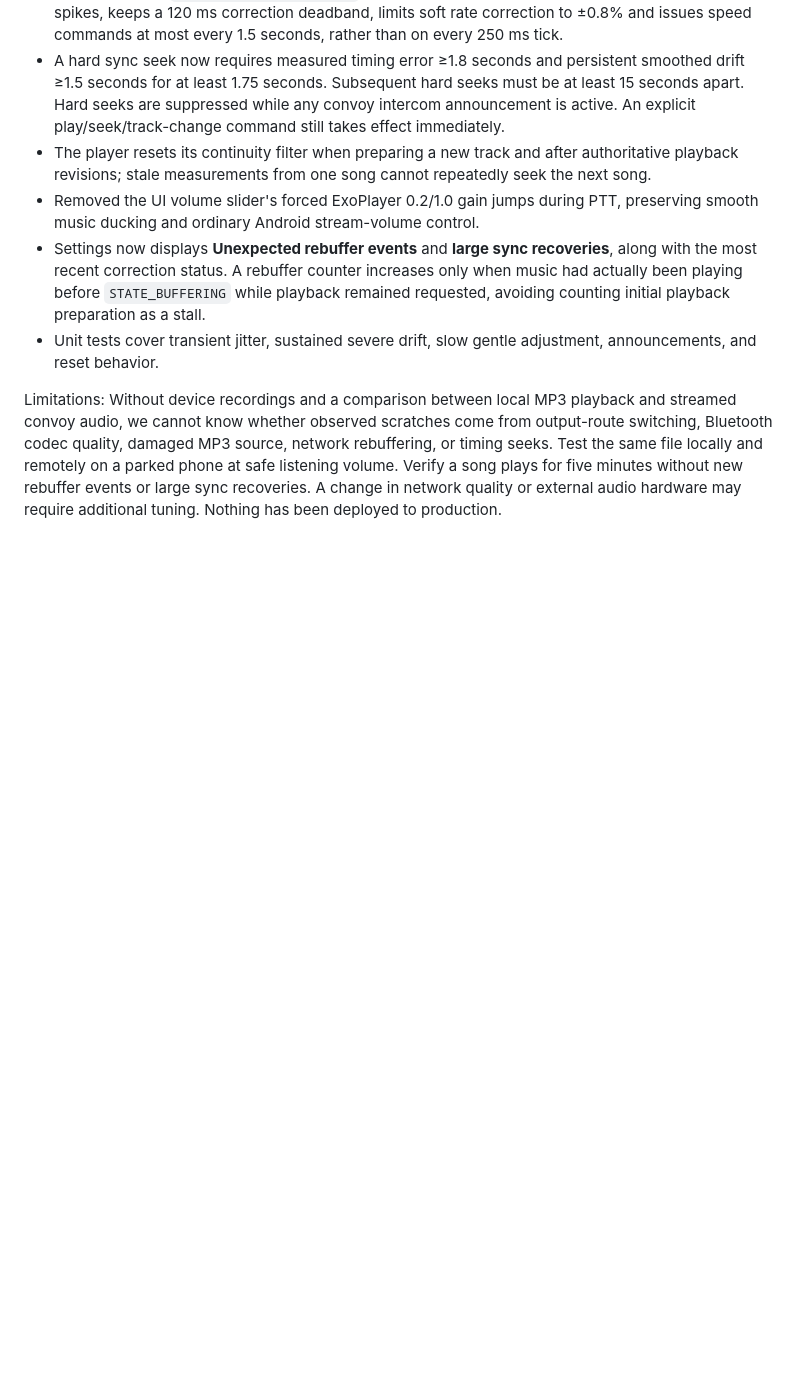
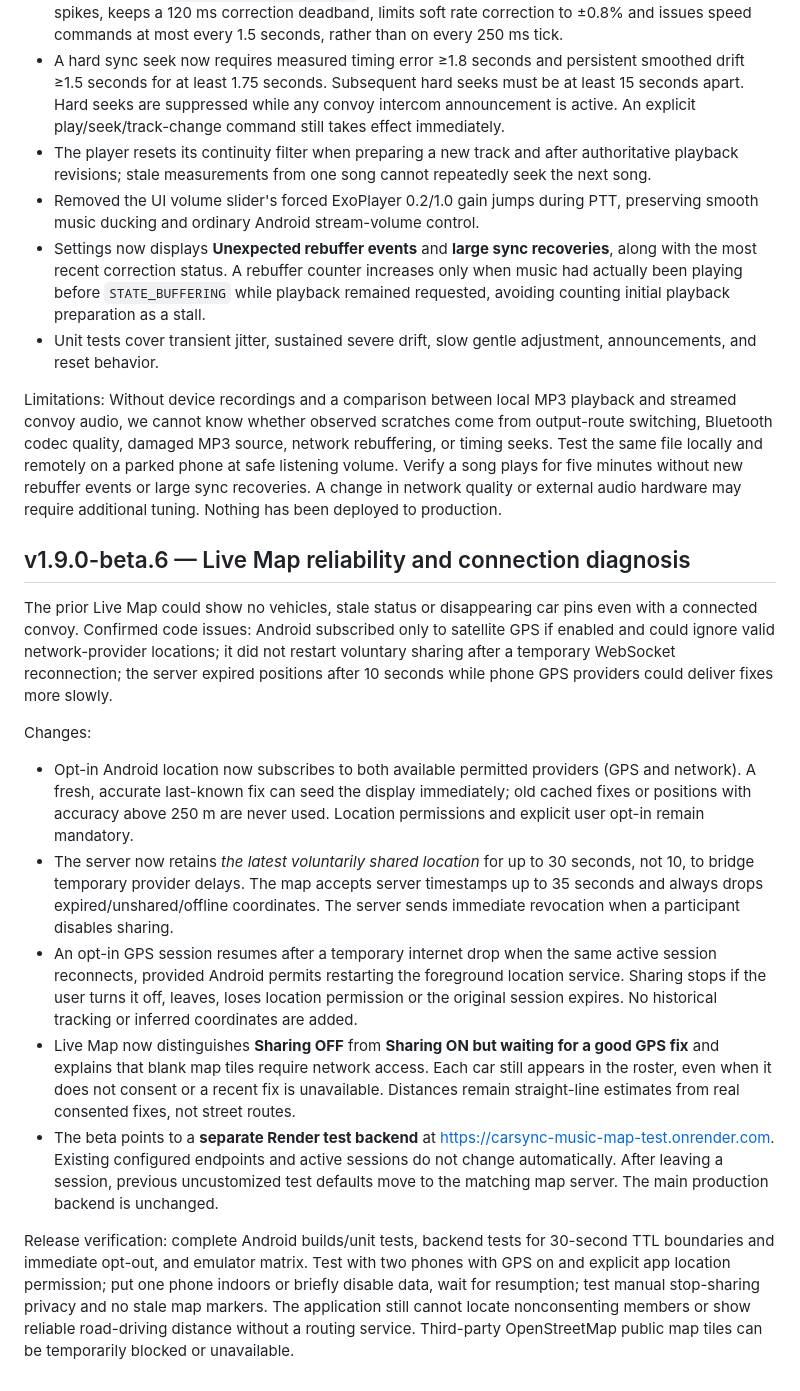
Before and after one commit to moses-code-master/CarSyncMusic, a Markdown page: docs/CONVOY-V17.md, the part around the change. Rendered like a GitHub page; blank space fills up the shorter version.

Commit message:
docs(map): GPS/network fallback, consented reconnect, 30s freshness and matched test backend

```diff
--- a/docs/CONVOY-V17.md
+++ b/docs/CONVOY-V17.md
@@ -187,3 +187,17 @@ Changes:
 - Unit tests cover transient jitter, sustained severe drift, slow gentle adjustment, announcements, and reset behavior.
 
 Limitations: Without device recordings and a comparison between local MP3 playback and streamed convoy audio, we cannot know whether observed scratches come from output-route switching, Bluetooth codec quality, damaged MP3 source, network rebuffering, or timing seeks. Test the same file locally and remotely on a parked phone at safe listening volume. Verify a song plays for five minutes without new rebuffer events or large sync recoveries. A change in network quality or external audio hardware may require additional tuning. Nothing has been deployed to production.
+
+
+## v1.9.0-beta.6 — Live Map reliability and connection diagnosis
+
+The prior Live Map could show no vehicles, stale status or disappearing car pins even with a connected convoy. Confirmed code issues: Android subscribed only to satellite GPS if enabled and could ignore valid network-provider locations; it did not restart voluntary sharing after a temporary WebSocket reconnection; the server expired positions after 10 seconds while phone GPS providers could deliver fixes more slowly.
+
+Changes:
+- Opt-in Android location now subscribes to both available permitted providers (GPS and network). A fresh, accurate last-known fix can seed the display immediately; old cached fixes or positions with accuracy above 250 m are never used. Location permissions and explicit user opt-in remain mandatory.
+- The server now retains *the latest voluntarily shared location* for up to 30 seconds, not 10, to bridge temporary provider delays. The map accepts server timestamps up to 35 seconds and always drops expired/unshared/offline coordinates. The server sends immediate revocation when a participant disables sharing.
+- An opt-in GPS session resumes after a temporary internet drop when the same active session reconnects, provided Android permits restarting the foreground location service. Sharing stops if the user turns it off, leaves, loses location permission or the original session expires. No historical tracking or inferred coordinates are added.
+- Live Map now distinguishes **Sharing OFF** from **Sharing ON but waiting for a good GPS fix** and explains that blank map tiles require network access. Each car still appears in the roster, even when it does not consent or a recent fix is unavailable. Distances remain straight-line estimates from real consented fixes, not street routes.
+- The beta points to a **separate Render test backend** at https://carsync-music-map-test.onrender.com. Existing configured endpoints and active sessions do not change automatically. After leaving a session, previous uncustomized test defaults move to the matching map server. The main production backend is unchanged.
+
+Release verification: complete Android builds/unit tests, backend tests for 30-second TTL boundaries and immediate opt-out, and emulator matrix. Test with two phones with GPS on and explicit app location permission; put one phone indoors or briefly disable data, wait for resumption; test manual stop-sharing privacy and no stale map markers. The application still cannot locate nonconsenting members or show reliable road-driving distance without a routing service. Third-party OpenStreetMap public map tiles can be temporarily blocked or unavailable.
```
